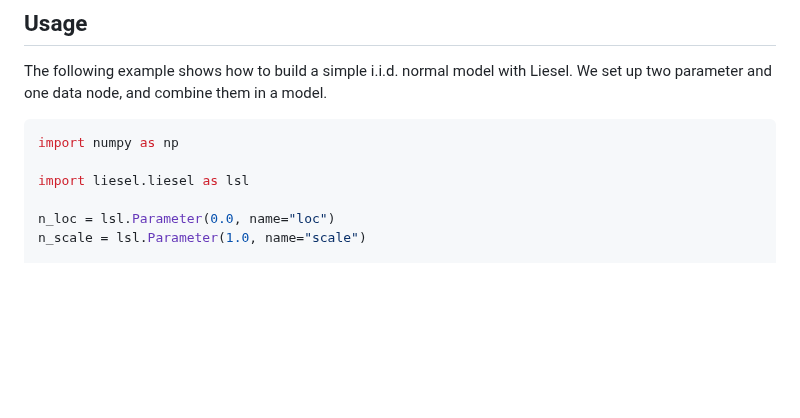
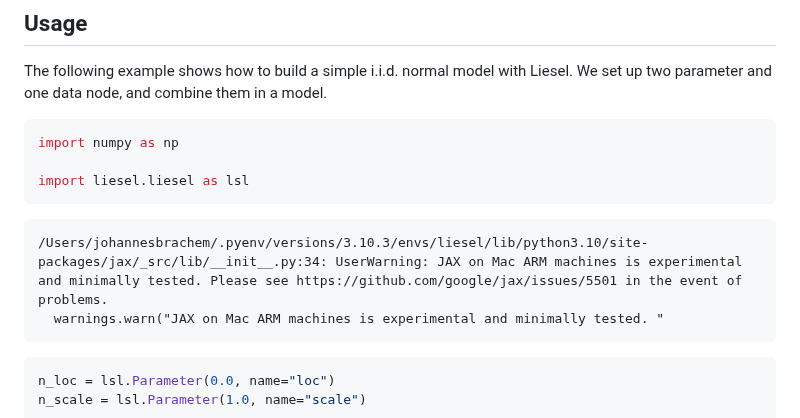
Before and after one commit to liesel-devs/liesel, a Markdown page: .github/README.md, the part around one of its changes. Drawn GitHub-style; blank space fills up the shorter version.

````diff
--- a/.github/README.md
+++ b/.github/README.md
@@ -54,7 +55,12 @@ in a model.
 import numpy as np
 
 import liesel.liesel as lsl
+```
 
+    /Users/johannesbrachem/.pyenv/versions/3.10.3/envs/liesel/lib/python3.10/site-packages/jax/_src/lib/__init__.py:34: UserWarning: JAX on Mac ARM machines is experimental and minimally tested. Please see https://github.com/google/jax/issues/5501 in the event of problems.
+      warnings.warn("JAX on Mac ARM machines is experimental and minimally tested. "
+
+``` python
 n_loc = lsl.Parameter(0.0, name="loc")
 n_scale = lsl.Parameter(1.0, name="scale")
 
````
Also changed, not shown: other parts of .github/README.md (+17 -16 lines), .github/README-files/goose-plot-1.png, 1 other file.
